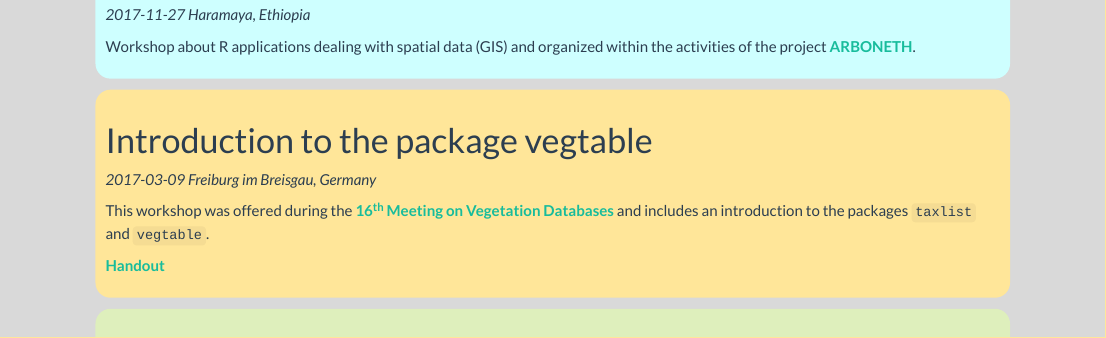
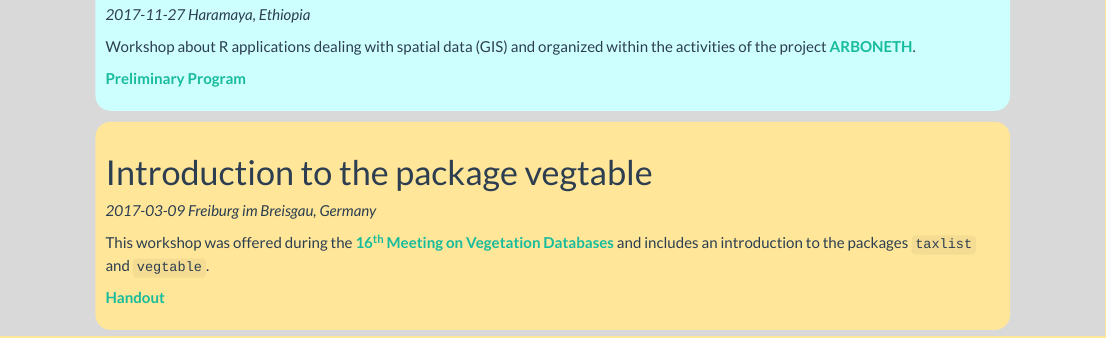
Before and after one commit to kamapu/kamapu.github.io, an R Markdown document (workshops.Rmd): the page in a window 1100 px wide, from 450 px down. The pictures show the output file workshops.html that the author committed with the source, opened offline; library style sheets and scripts come from the installed R packages.

Commit message:
Preliminary Program of Haramaya workshop

```diff
--- a/workshops.Rmd
+++ b/workshops.Rmd
@@ -23,6 +23,8 @@ border-radius: 15px">
 
 Workshop about R applications dealing with spatial data (GIS) and organized
 within the activities of the project [**ARBONETH**](https://www.arboneth.com).
+
+[**Preliminary Program**](documents/Program_ARBONETH_2017.pdf)
 
 </div>
 
```
Also changed, not shown: documents/Program_ARBONETH_2017.pdf (added), workshops.html.
